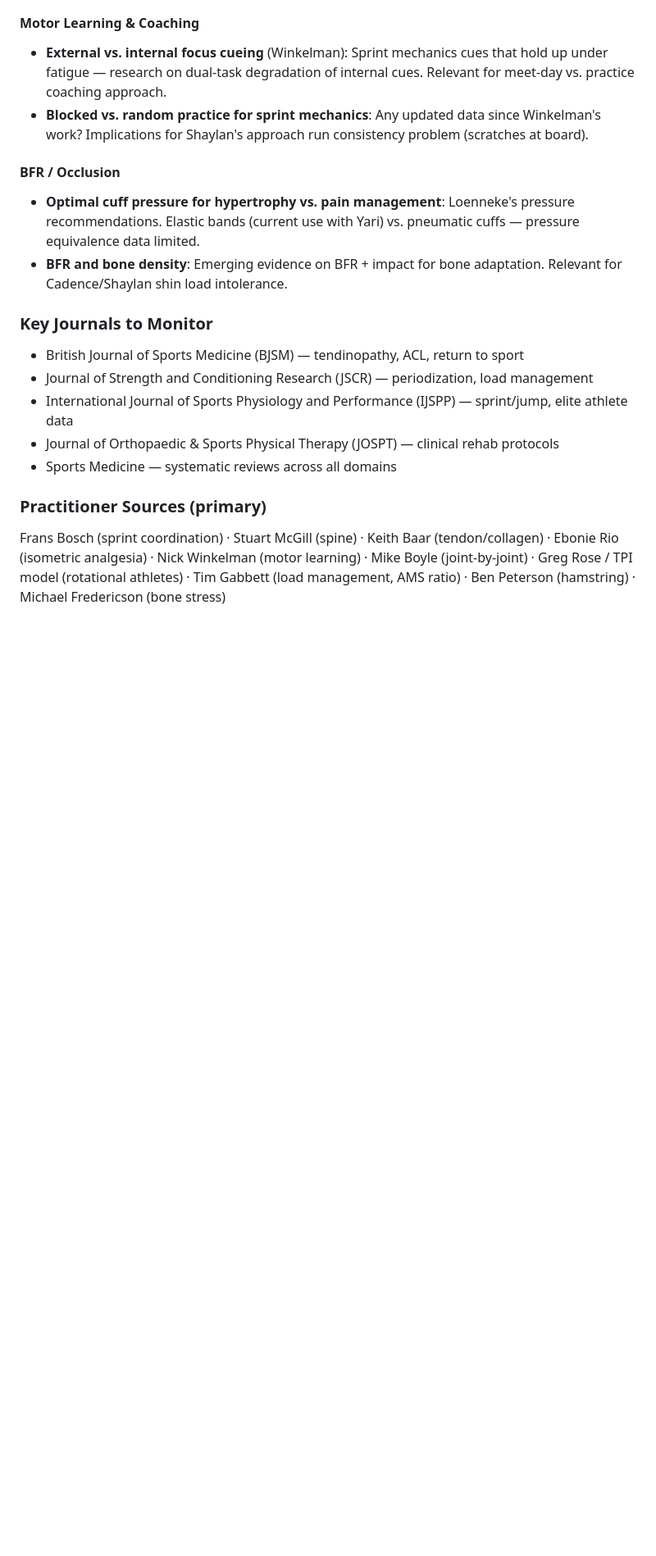
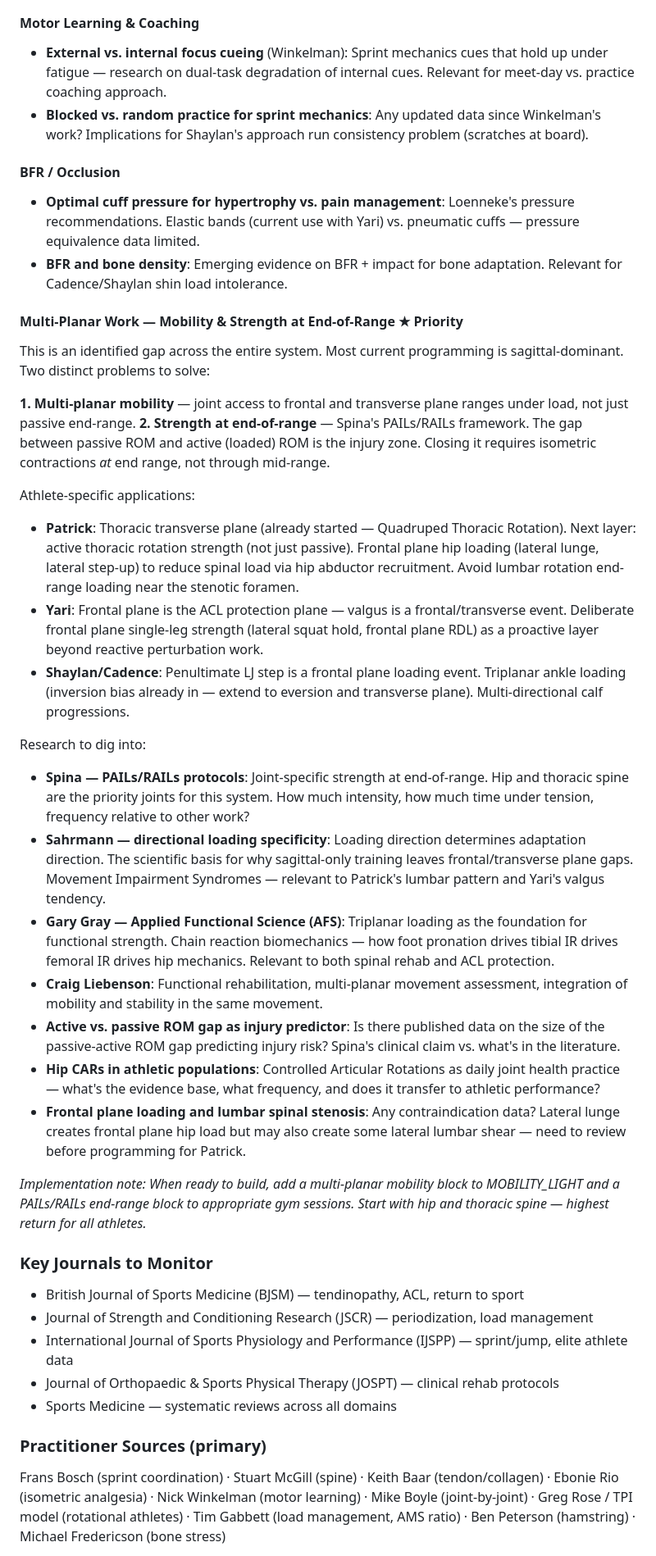
Before and after one commit to padraik99/sjr-system, a Markdown page: CLAUDE.md, the part around the change. Shown at 82% size. GitHub-like rendering; blank space fills up the shorter version.

Commit message:
Multi-planar sources and ideas added

```diff
--- a/CLAUDE.md
+++ b/CLAUDE.md
@@ -327,6 +327,28 @@ These are areas where evidence is evolving or where deeper review may update cur
 - **Optimal cuff pressure for hypertrophy vs. pain management**: Loenneke's pressure recommendations. Elastic bands (current use with Yari) vs. pneumatic cuffs — pressure equivalence data limited.
 - **BFR and bone density**: Emerging evidence on BFR + impact for bone adaptation. Relevant for Cadence/Shaylan shin load intolerance.
 
+#### Multi-Planar Work — Mobility & Strength at End-of-Range ★ Priority
+This is an identified gap across the entire system. Most current programming is sagittal-dominant. Two distinct problems to solve:
+
+**1. Multi-planar mobility** — joint access to frontal and transverse plane ranges under load, not just passive end-range.
+**2. Strength at end-of-range** — Spina's PAILs/RAILs framework. The gap between passive ROM and active (loaded) ROM is the injury zone. Closing it requires isometric contractions *at* end range, not through mid-range.
+
+Athlete-specific applications:
+- **Patrick**: Thoracic transverse plane (already started — Quadruped Thoracic Rotation). Next layer: active thoracic rotation strength (not just passive). Frontal plane hip loading (lateral lunge, lateral step-up) to reduce spinal load via hip abductor recruitment. Avoid lumbar rotation end-range loading near the stenotic foramen.
+- **Yari**: Frontal plane is the ACL protection plane — valgus is a frontal/transverse event. Deliberate frontal plane single-leg strength (lateral squat hold, frontal plane RDL) as a proactive layer beyond reactive perturbation work.
+- **Shaylan/Cadence**: Penultimate LJ step is a frontal plane loading event. Triplanar ankle loading (inversion bias already in — extend to eversion and transverse plane). Multi-directional calf progressions.
+
+Research to dig into:
+- **Spina — PAILs/RAILs protocols**: Joint-specific strength at end-of-range. Hip and thoracic spine are the priority joints for this system. How much intensity, how much time under tension, frequency relative to other work?
+- **Sahrmann — directional loading specificity**: Loading direction determines adaptation direction. The scientific basis for why sagittal-only training leaves frontal/transverse plane gaps. Movement Impairment Syndromes — relevant to Patrick's lumbar pattern and Yari's valgus tendency.
+- **Gary Gray — Applied Functional Science (AFS)**: Triplanar loading as the foundation for functional strength. Chain reaction biomechanics — how foot pronation drives tibial IR drives femoral IR drives hip mechanics. Relevant to both spinal rehab and ACL protection.
+- **Craig Liebenson**: Functional rehabilitation, multi-planar movement assessment, integration of mobility and stability in the same movement.
+- **Active vs. passive ROM gap as injury predictor**: Is there published data on the size of the passive-active ROM gap predicting injury risk? Spina's clinical claim vs. what's in the literature.
+- **Hip CARs in athletic populations**: Controlled Articular Rotations as daily joint health practice — what's the evidence base, what frequency, and does it transfer to athletic performance?
+- **Frontal plane loading and lumbar spinal stenosis**: Any contraindication data? Lateral lunge creates frontal plane hip load but may also create some lateral lumbar shear — need to review before programming for Patrick.
+
+*Implementation note: When ready to build, add a multi-planar mobility block to MOBILITY_LIGHT and a PAILs/RAILs end-range block to appropriate gym sessions. Start with hip and thoracic spine — highest return for all athletes.*
+
 ### Key Journals to Monitor
 - British Journal of Sports Medicine (BJSM) — tendinopathy, ACL, return to sport
 - Journal of Strength and Conditioning Research (JSCR) — periodization, load management
```
